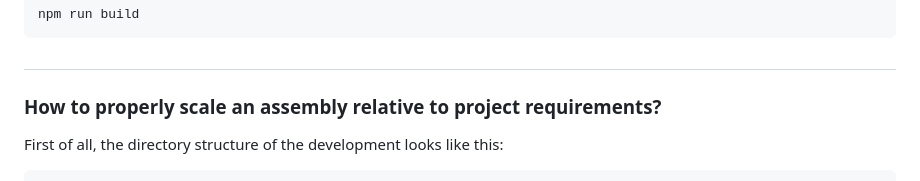
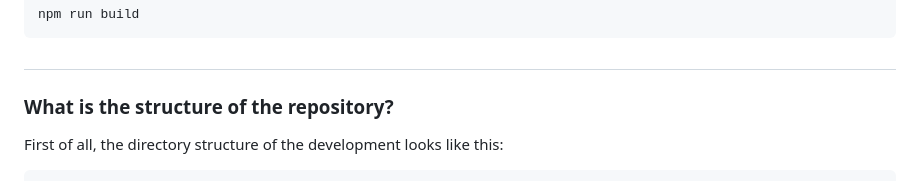
Before and after one commit to sl1mwuq/my-gulp-taskrunner, a Markdown page: README.md, the part around the change. Rendered like a GitHub page.

```diff
--- a/README.md
+++ b/README.md
@@ -57,7 +57,7 @@ npm run build
 
 ##
 
-### How to properly scale an assembly relative to project requirements?
+### What is the structure of the repository?
 
 First of all, the directory structure of the development looks like this:
 
```
